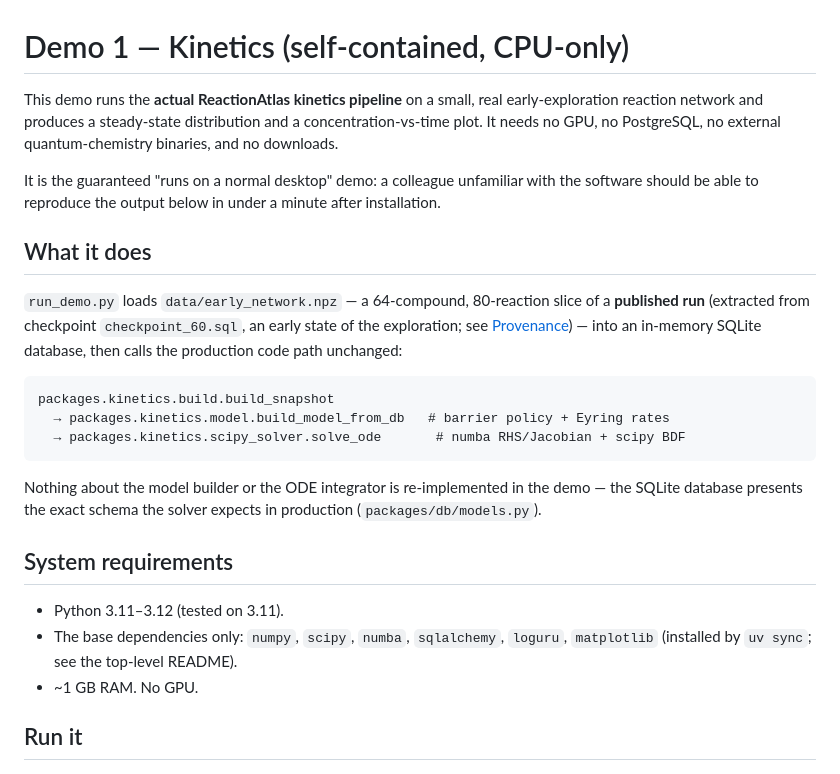
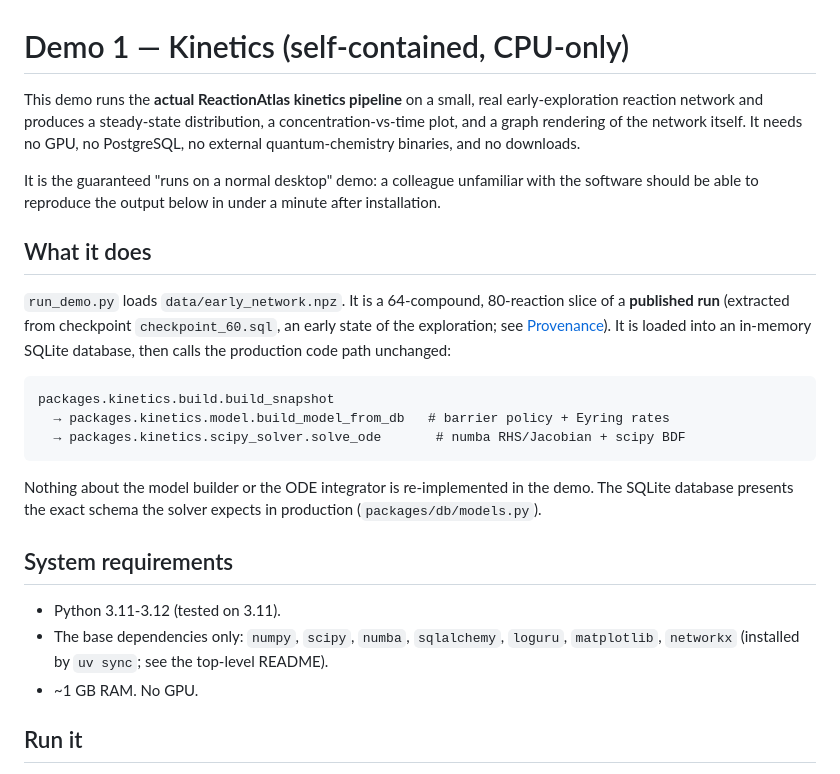
Before and after one commit to mx-e/reaction-atlas, a Markdown page: demo/kinetics/README.md, the part around one of its changes. Rendered like a GitHub page.

````diff
--- a/demo/kinetics/README.md
+++ b/demo/kinetics/README.md
@@ -1,9 +1,10 @@
 # Demo 1 — Kinetics (self-contained, CPU-only)
 
 This demo runs the **actual ReactionAtlas kinetics pipeline** on a small, real
-early-exploration reaction network and produces a steady-state distribution and
-a concentration-vs-time plot. It needs no GPU, no PostgreSQL, no external
-quantum-chemistry binaries, and no downloads.
+early-exploration reaction network and produces a steady-state distribution, a
+concentration-vs-time plot, and a graph rendering of the network itself. It
+needs no GPU, no PostgreSQL, no external quantum-chemistry binaries, and no
+downloads.
 
 It is the guaranteed "runs on a normal desktop" demo: a colleague unfamiliar
 with the software should be able to reproduce the output below in under a
@@ -11,9 +12,9 @@ minute after installation.
 
 ## What it does
 
-`run_demo.py` loads `data/early_network.npz` — a 64-compound, 80-reaction slice
+`run_demo.py` loads `data/early_network.npz`. It is a 64-compound, 80-reaction slice
 of a **published run** (extracted from checkpoint `checkpoint_60.sql`, an early
-state of the exploration; see [Provenance](#provenance)) — into an in-memory
+state of the exploration; see [Provenance](#provenance)). It is loaded into an in-memory
 SQLite database, then calls the production code path unchanged:
 
 ```
@@ -23,14 +24,15 @@ packages.kinetics.build.build_snapshot
 ```
 
 Nothing about the model builder or the ODE integrator is re-implemented in the
-demo — the SQLite database presents the exact schema the solver expects in
+demo. The SQLite database presents the exact schema the solver expects in
 production (`packages/db/models.py`).
 
 ## System requirements
 
-- Python 3.11–3.12 (tested on 3.11).
+- Python 3.11-3.12 (tested on 3.11).
 - The base dependencies only: `numpy`, `scipy`, `numba`, `sqlalchemy`,
-  `loguru`, `matplotlib` (installed by `uv sync`; see the top-level README).
+  `loguru`, `matplotlib`, `networkx` (installed by `uv sync`; see the
+  top-level README).
 - ~1 GB RAM. No GPU.
 
 ## Run it
````
Also changed, not shown: other parts of demo/kinetics/README.md (+29 -5 lines), README.md (+1 -1 lines).
